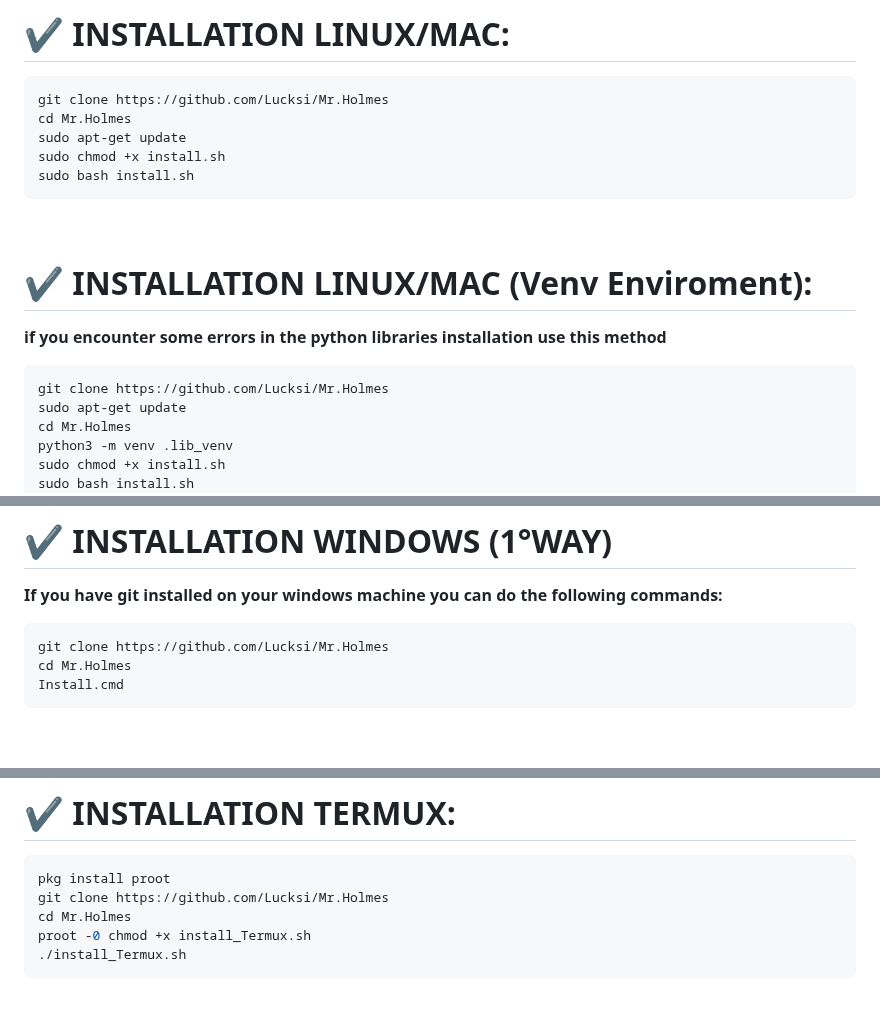
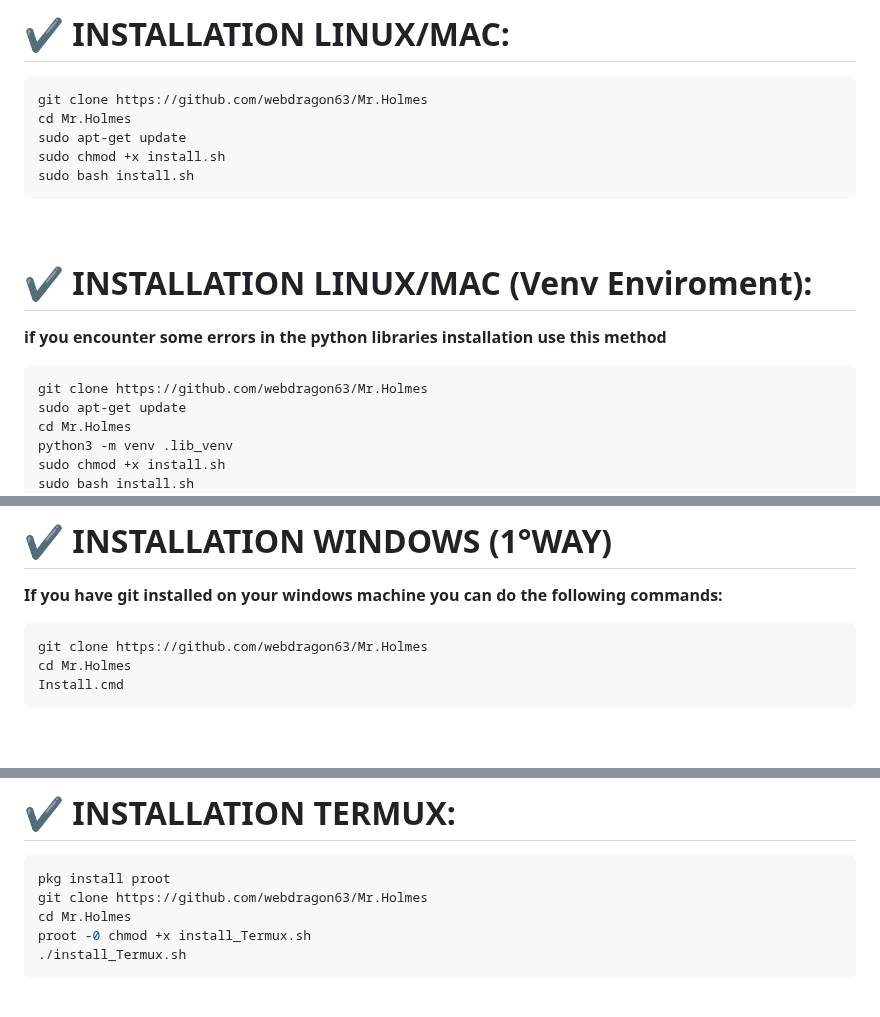
Before and after one commit to webdragon63/Mr.Holmes, a Markdown page: README.md, 3 parts joined by grey strips. Drawn GitHub-style.

````diff
--- a/README.md
+++ b/README.md
@@ -34,7 +34,7 @@
 
 # :heavy_check_mark: INSTALLATION LINUX/MAC:
 ```bash
-git clone https://github.com/Lucksi/Mr.Holmes
+git clone https://github.com/webdragon63/Mr.Holmes
 cd Mr.Holmes
 sudo apt-get update
 sudo chmod +x install.sh
@@ -45,7 +45,7 @@ sudo bash install.sh
 # :heavy_check_mark: INSTALLATION LINUX/MAC (Venv Enviroment):
 **if you encounter some errors in the python libraries installation use this method**
 ```bash
-git clone https://github.com/Lucksi/Mr.Holmes
+git clone https://github.com/webdragon63/Mr.Holmes
 sudo apt-get update
 cd Mr.Holmes
 python3 -m venv .lib_venv
@@ -60,7 +60,7 @@ python3 MrHolmes.py
 # :heavy_check_mark: INSTALLATION WINDOWS (1°WAY)
 **If you have git installed on your windows machine you can do the following commands:**
 ```cmd
-git clone https://github.com/Lucksi/Mr.Holmes
+git clone https://github.com/webdragon63/Mr.Holmes
 cd Mr.Holmes
 Install.cmd
 ```
@@ -78,7 +78,7 @@ Install.cmd
 # :heavy_check_mark: INSTALLATION TERMUX:
 ```bash
 pkg install proot
-git clone https://github.com/Lucksi/Mr.Holmes
+git clone https://github.com/webdragon63/Mr.Holmes
 cd Mr.Holmes
 proot -0 chmod +x install_Termux.sh
 ./install_Termux.sh
````
